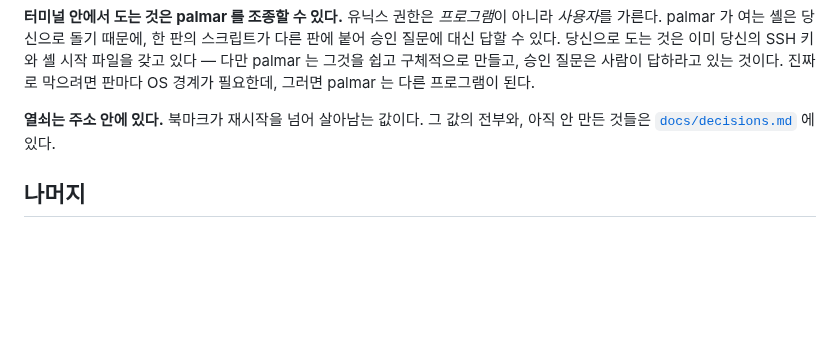
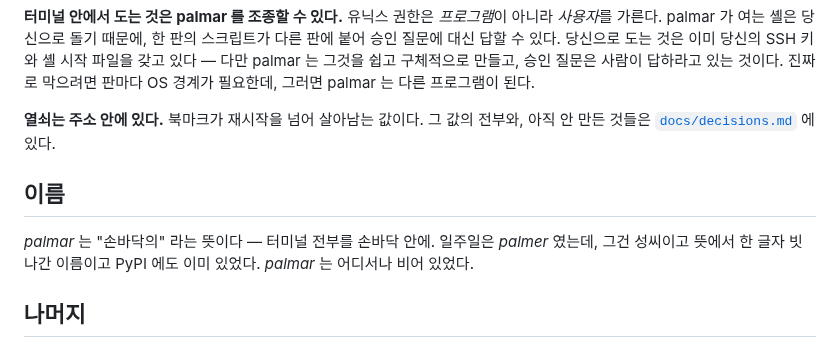
Before and after one commit to maengyo/palmar, a Markdown page: README.ko.md, the part around the change. GitHub-like rendering; blank space fills up the shorter version.

```diff
--- a/README.ko.md
+++ b/README.ko.md
@@ -87,6 +87,11 @@ web 버튼이나 `palmar --web` 이 연다. 둘을 같이 써도 된다: 데몬
 **열쇠는 주소 안에 있다.** 북마크가 재시작을 넘어 살아남는 값이다. 그 값의 전부와, 아직 안 만든
 것들은 [`docs/decisions.md`](docs/decisions.md) 에 있다.
 
+## 이름
+
+*palmar* 는 "손바닥의" 라는 뜻이다 — 터미널 전부를 손바닥 안에. 일주일은 *palmer* 였는데, 그건 성씨이고
+뜻에서 한 글자 빗나간 이름이고 PyPI 에도 이미 있었다. *palmar* 는 어디서나 비어 있었다.
+
 ## 나머지
 
 - [`AGENTS.md`](AGENTS.md) — 작업 규약. 무엇을 적기 전에 어떻게 확인하는가.
```
Also changed, not shown: README.md (+6 -0 lines).
